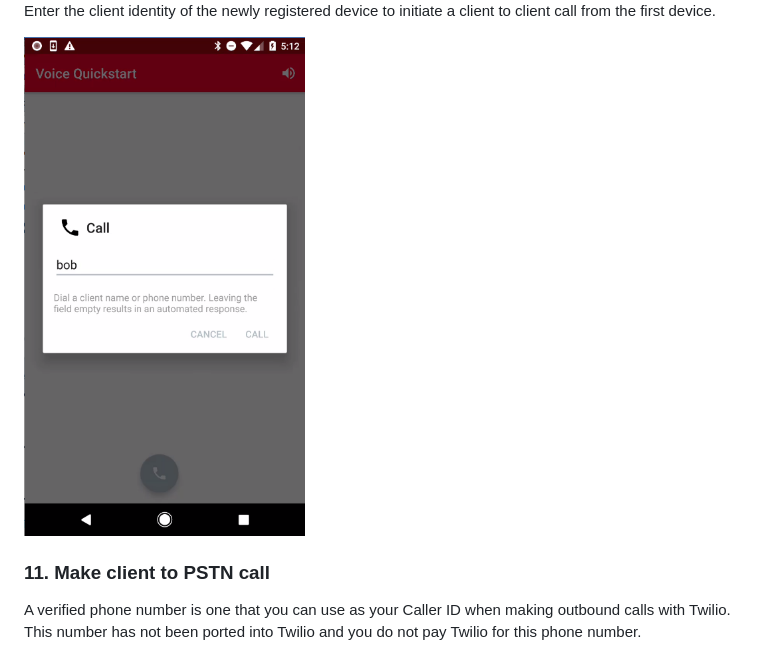
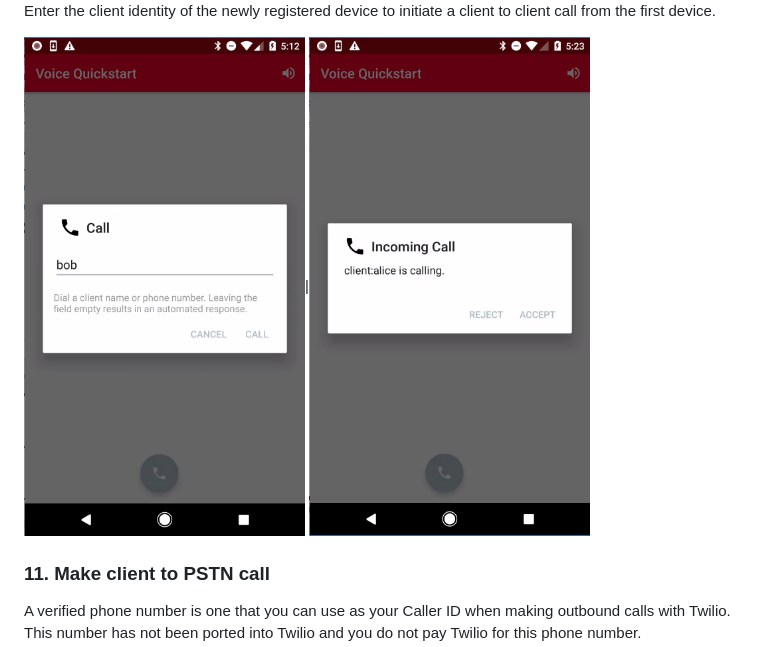
Before and after one commit to twilio/voice-quickstart-android, a Markdown page: README.md, the part around the change. Rendered like a GitHub page; pictures changed too: images/quickstart/incoming_call_from_alice.png (added).

Commit message:
Added a new image for incming call from alice. Updated READEME to display two images side by side.

```diff
--- a/README.md
+++ b/README.md
@@ -144,7 +144,7 @@ To make client to client calls, you need the application running on two devices.
 
 Enter the client identity of the newly registered device to initiate a client to client call from the first device.
 
-<img height="500px" src="images/quickstart/make_call_to_client.png">
+<img height="500px" src="images/quickstart/make_call_to_client.png">|<img height="500px" src="images/quickstart/incoming_call_from_alice.png">
 
 ### <a name="bullet11"></a>11. Make client to PSTN call
 
```
